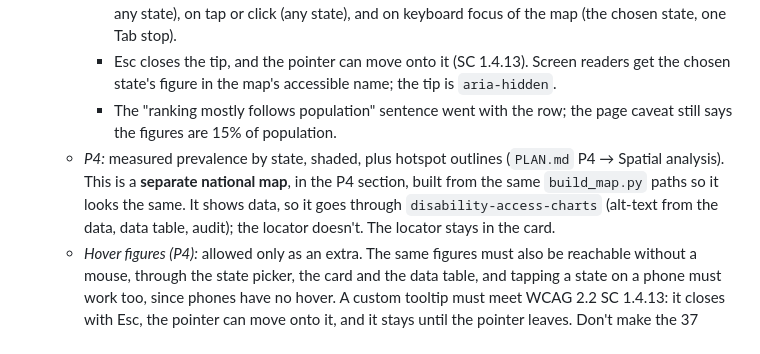
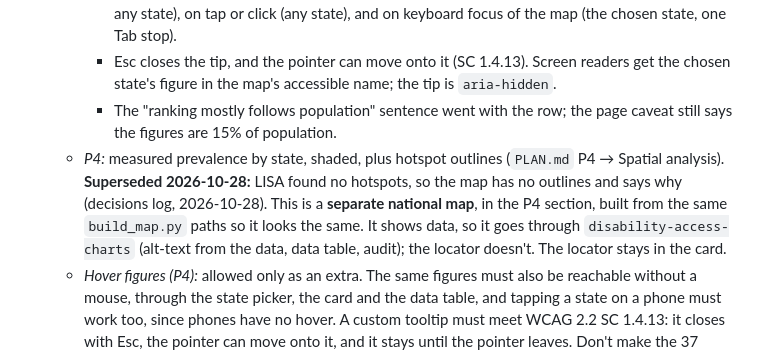
Before and after one commit to batestguy/curb-cut, a Markdown page: docs/STATUS.md, the part around the change. GitHub-like rendering.

```diff
--- a/docs/STATUS.md
+++ b/docs/STATUS.md
@@ -209,7 +209,7 @@ The one page to read first. It says where things stand and what happens next. Th
     - The card's JONAPWD row was removed (author, 2026-10-17). The figure ("N people: X% of the total for all 37 states, ranked Y of 37") now shows in a tip on the map: on hover (mouse, any state), on tap or click (any state), and on keyboard focus of the map (the chosen state, one Tab stop).
     - Esc closes the tip, and the pointer can move onto it (SC 1.4.13). Screen readers get the chosen state's figure in the map's accessible name; the tip is `aria-hidden`.
     - The "ranking mostly follows population" sentence went with the row; the page caveat still says the figures are 15% of population.
-  - *P4:* measured prevalence by state, shaded, plus hotspot outlines (`PLAN.md` P4 → Spatial analysis). This is a **separate national map**, in the P4 section, built from the same `build_map.py` paths so it looks the same. It shows data, so it goes through `disability-access-charts` (alt-text from the data, data table, audit); the locator doesn't. The locator stays in the card.
+  - *P4:* measured prevalence by state, shaded, plus hotspot outlines (`PLAN.md` P4 → Spatial analysis). **Superseded 2026-10-28:** LISA found no hotspots, so the map has no outlines and says why (decisions log, 2026-10-28). This is a **separate national map**, in the P4 section, built from the same `build_map.py` paths so it looks the same. It shows data, so it goes through `disability-access-charts` (alt-text from the data, data table, audit); the locator doesn't. The locator stays in the card.
   - *Hover figures (P4):* allowed only as an extra. The same figures must also be reachable without a mouse, through the state picker, the card and the data table, and tapping a state on a phone must work too, since phones have no hover. A custom tooltip must meet WCAG 2.2 SC 1.4.13: it closes with Esc, the pointer can move onto it, and it stays until the pointer leaves. Don't make the 37 states separate Tab stops; the picker is the keyboard route.
 - **Colour tokens:** the site's `--flag-green`/`--highlight` must stay equal to `DEFAULT_THEMES` mark/highlight in `palettes.py`; change both together and re-run the audit tests.
 - **Release:** bump the version in `packages/disability-access-charts/pyproject.toml` and push tag `charts-v<version>`. Trusted publishing handles the rest.
```
Also changed, not shown: CLAUDE.md (+1 -1 lines), PLAN.md (+1 -0 lines).
